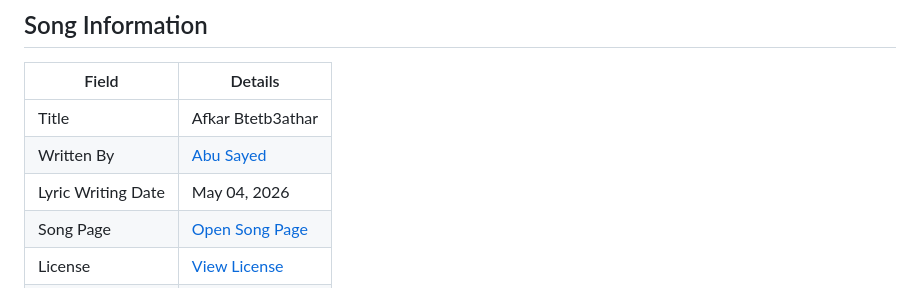
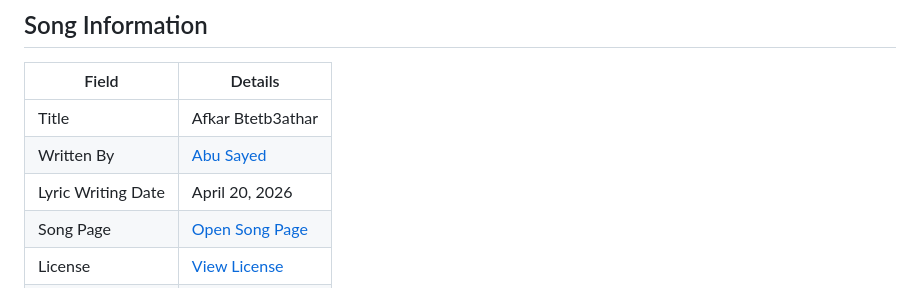
Before and after one commit to ImAbuSayed/afkar-btetb3athar, a Markdown page: README.md, the part around the change. Rendered like a GitHub page.

Commit message:
docs: update public README

```diff
--- a/README.md
+++ b/README.md
@@ -10,7 +10,7 @@
 |-------|---------|
 | Title | Afkar Btetb3athar |
 | Written By | [Abu Sayed](https://abusayed.com.bd/) |
-| Lyric Writing Date | May 04, 2026 |
+| Lyric Writing Date | April 20, 2026 |
 | Song Page | [Open Song Page](https://imabusayed.github.io/afkar-btetb3athar/) |
 | License | [View License](./LICENSE.md) |
 | Artist | Abu Sayed |
```
